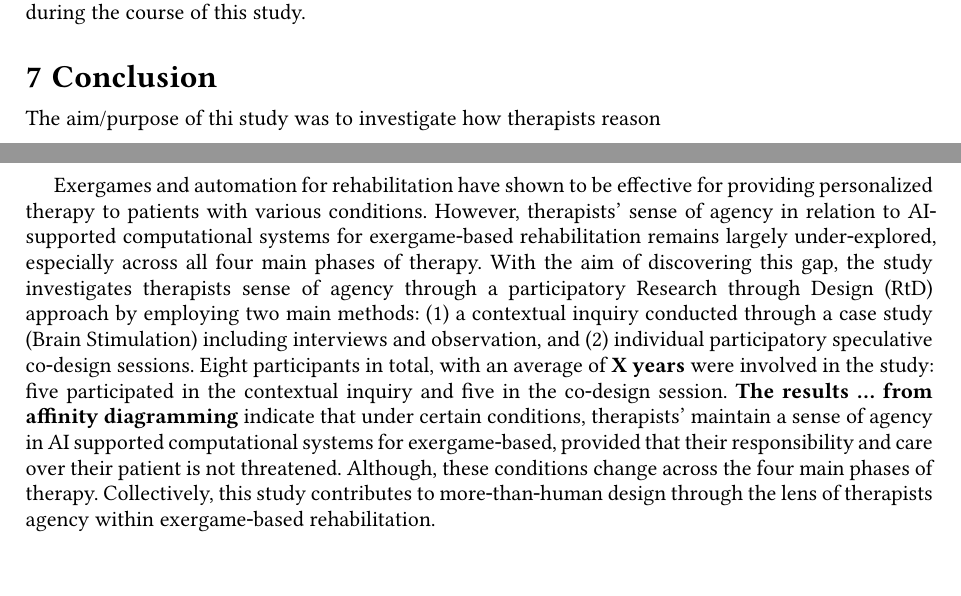
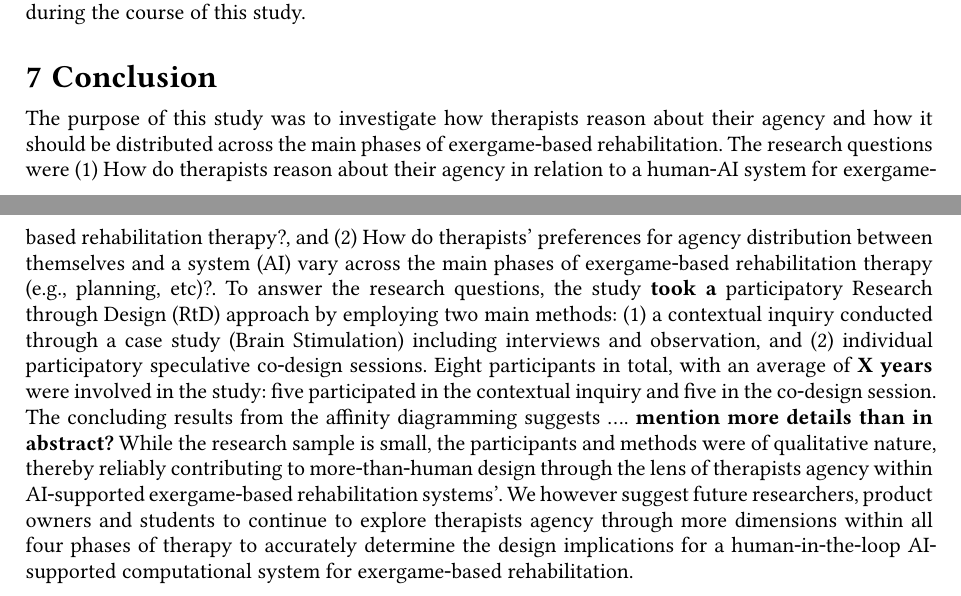
Before and after one commit to ssabinn/thesis2026, a Typst document (thesis/main.typ, which reads thesis/content/9. conclusions.typ): two parts of pages 29 and 30 of 31, joined at a grey line, cut so that both start at the same text. Compiled offline with Typst 0.15.

Commit message:
Conclusion draft done

```diff
--- a/thesis/content/9. conclusions.typ
+++ b/thesis/content/9. conclusions.typ
@@ -4,7 +4,4 @@ This research has no conflict of interest as (1) the study was not funded by Bra
 // Ask pedro what to write here
 
 = Conclusion
-The aim/purpose of thi study was to investigate how therapists reason
-
-
-Exergames and automation for rehabilitation have shown to be effective for providing personalized therapy to patients with various conditions. However, therapists' sense of agency in relation to AI-supported computational systems for exergame-based rehabilitation remains largely under-explored, especially across all four main phases of therapy. With the aim of discovering this gap, the study investigates therapists sense of agency through a participatory Research through Design (RtD) approach by employing two main methods: (1) a contextual inquiry conducted through a case study (Brain Stimulation) including interviews and observation, and (2) individual participatory speculative co-design sessions. Eight participants in total, with an average of *X years* were involved in the study: five participated in the contextual inquiry and five in the co-design session.* The results ... from affinity diagramming* indicate that under certain conditions, therapists' maintain a sense of agency in AI supported computational systems for exergame-based, provided that their responsibility and care over their patient is not threatened. Although, these conditions change across the four main phases of therapy. Collectively, this study contributes to more-than-human design through the lens of therapists agency within exergame-based rehabilitation.
+The purpose of this study was to investigate how therapists reason about their agency and how it should be distributed across the main phases of exergame-based rehabilitation. The research questions were (1) How do therapists reason about their agency in relation to a human-AI system for exergame-based rehabilitation therapy?, and (2) How do therapists' preferences for agency distribution between themselves and a system (AI) vary across the main phases of exergame-based rehabilitation therapy (e.g., planning, etc)?. To answer the research questions, the study *took a* participatory Research through Design (RtD) approach by employing two main methods: (1) a contextual inquiry conducted through a case study (Brain Stimulation) including interviews and observation, and (2) individual participatory speculative co-design sessions. Eight participants in total, with an average of *X years* were involved in the study: five participated in the contextual inquiry and five in the co-design session. The concluding results from the affinity diagramming suggests .... *mention more details than in abstract?* While the research sample is small, the participants and methods were of qualitative nature, thereby reliably contributing to more-than-human design through the lens of therapists agency within AI-supported exergame-based rehabilitation systems'. We however suggest future researchers, product owners and students to continue to explore therapists agency through more dimensions within all four phases of therapy to accurately determine the design implications for a human-in-the-loop AI-supported computational system for exergame-based rehabilitation.
```
Also changed, not shown: thesis/content/6. discussion.typ (line endings or trailing spaces).
